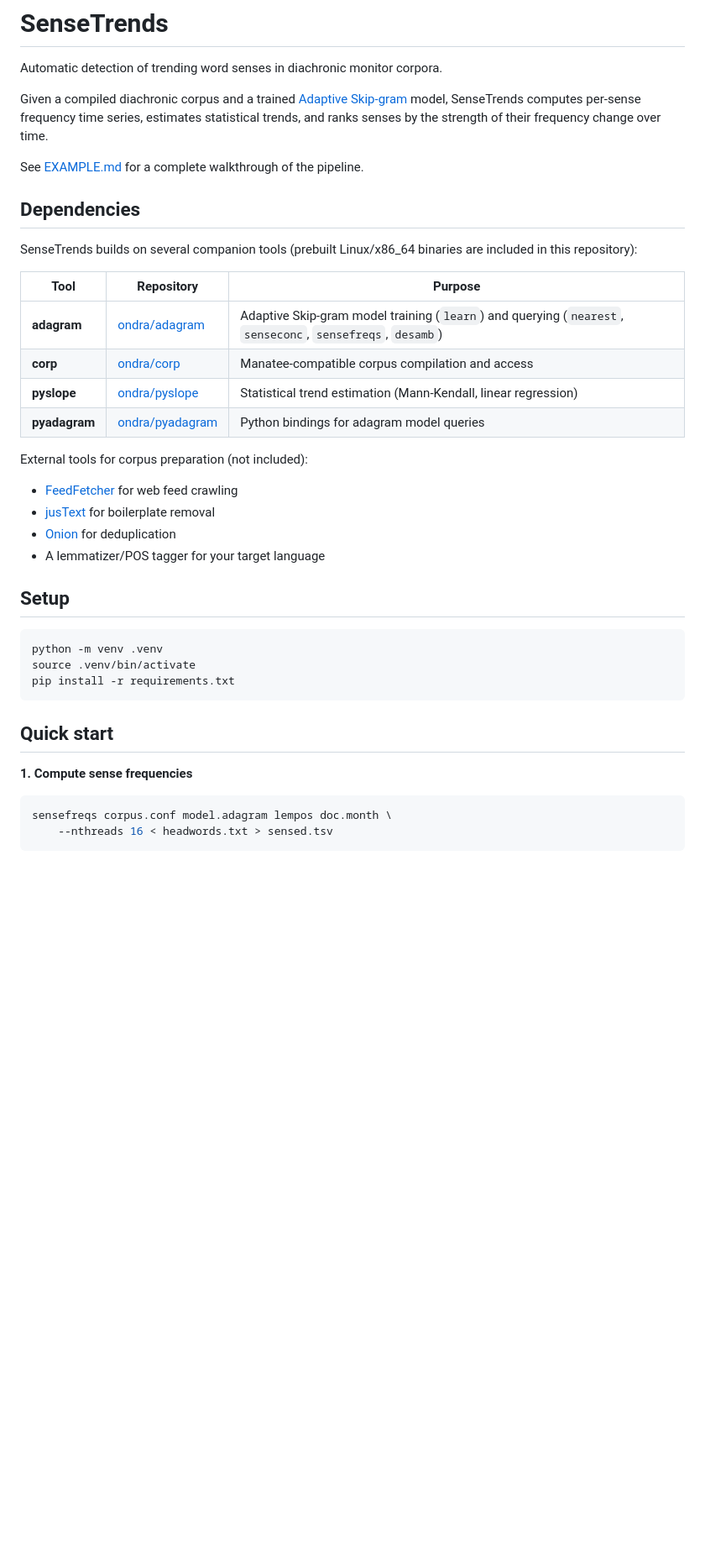
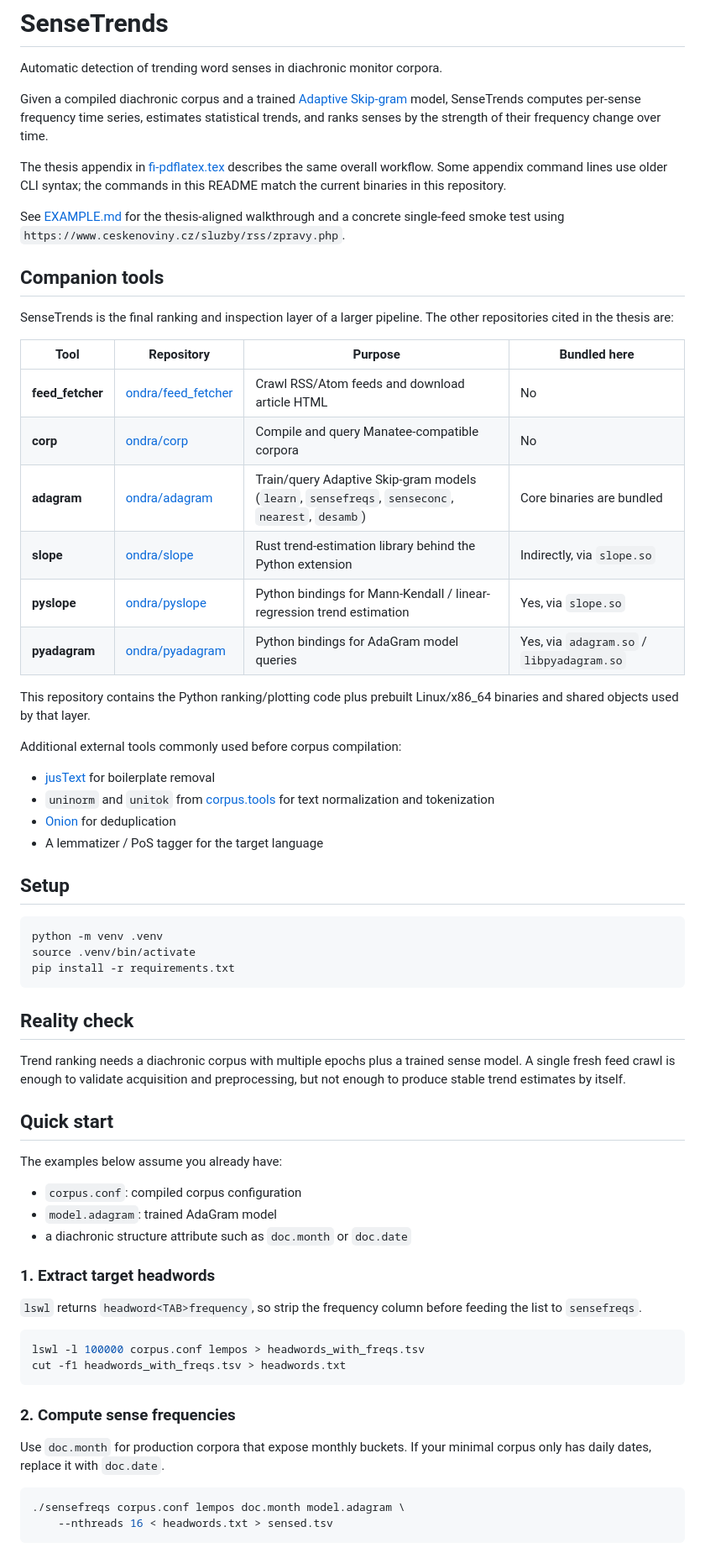
Before and after one commit to ondra/sensetrends, a Markdown page: README.md, the part around one of its changes. Shown at 84% size. GitHub-like rendering; blank space fills up the shorter version.

````diff
--- a/README.md
+++ b/README.md
@@ -2,26 +2,41 @@
 
 Automatic detection of trending word senses in diachronic monitor corpora.
 
-Given a compiled diachronic corpus and a trained [Adaptive Skip-gram](https://github.com/ondra/adagram) model, SenseTrends computes per-sense frequency time series, estimates statistical trends, and ranks senses by the strength of their frequency change over time.
+Given a compiled diachronic corpus and a trained
+[Adaptive Skip-gram](https://github.com/ondra/adagram) model, SenseTrends
+computes per-sense frequency time series, estimates statistical trends, and
+ranks senses by the strength of their frequency change over time.
 
-See [EXAMPLE.md](EXAMPLE.md) for a complete walkthrough of the pipeline.
+The thesis appendix in [fi-pdflatex.tex](fi-pdflatex.tex) describes the same
+overall workflow. Some appendix command lines use older CLI syntax; the
+commands in this README match the current binaries in this repository.
 
-## Dependencies
+See [EXAMPLE.md](EXAMPLE.md) for the thesis-aligned walkthrough and a concrete
+single-feed smoke test using `https://www.ceskenoviny.cz/sluzby/rss/zpravy.php`.
 
-SenseTrends builds on several companion tools (prebuilt Linux/x86_64 binaries are included in this repository):
+## Companion tools
 
-| Tool | Repository | Purpose |
-|------|-----------|---------|
-| **adagram** | [ondra/adagram](https://github.com/ondra/adagram) | Adaptive Skip-gram model training (`learn`) and querying (`nearest`, `senseconc`, `sensefreqs`, `desamb`) |
-| **corp** | [ondra/corp](https://github.com/ondra/corp) | Manatee-compatible corpus compilation and access |
-| **pyslope** | [ondra/pyslope](https://github.com/ondra/pyslope) | Statistical trend estimation (Mann-Kendall, linear regression) |
-| **pyadagram** | [ondra/pyadagram](https://github.com/ondra/pyadagram) | Python bindings for adagram model queries |
+SenseTrends is the final ranking and inspection layer of a larger pipeline. The
+other repositories cited in the thesis are:
 
-External tools for corpus preparation (not included):
-- [FeedFetcher](https://github.com/ondra/feed_fetcher) for web feed crawling
+| Tool | Repository | Purpose | Bundled here |
+|------|------------|---------|--------------|
+| **feed_fetcher** | [ondra/feed_fetcher](https://github.com/ondra/feed_fetcher) | Crawl RSS/Atom feeds and download article HTML | No |
+| **corp** | [ondra/corp](https://github.com/ondra/corp) | Compile and query Manatee-compatible corpora | No |
+| **adagram** | [ondra/adagram](https://github.com/ondra/adagram) | Train/query Adaptive Skip-gram models (`learn`, `sensefreqs`, `senseconc`, `nearest`, `desamb`) | Core binaries are bundled |
+| **slope** | [ondra/slope](https://github.com/ondra/slope) | Rust trend-estimation library behind the Python extension | Indirectly, via `slope.so` |
+| **pyslope** | [ondra/pyslope](https://github.com/ondra/pyslope) | Python bindings for Mann-Kendall / linear-regression trend estimation | Yes, via `slope.so` |
+| **pyadagram** | [ondra/pyadagram](https://github.com/ondra/pyadagram) | Python bindings for AdaGram model queries | Yes, via `adagram.so` / `libpyadagram.so` |
+
+This repository contains the Python ranking/plotting code plus prebuilt
+Linux/x86_64 binaries and shared objects used by that layer.
+
+Additional external tools commonly used before corpus compilation:
+
 - [jusText](https://corpus.tools/) for boilerplate removal
+- `uninorm` and `unitok` from [corpus.tools](https://corpus.tools/) for text normalization and tokenization
 - [Onion](https://corpus.tools/) for deduplication
-- A lemmatizer/POS tagger for your target language
+- A lemmatizer / PoS tagger for the target language
 
 ## Setup
 
@@ -31,12 +46,37 @@ source .venv/bin/activate
 pip install -r requirements.txt
 ```
 
+## Reality check
+
+Trend ranking needs a diachronic corpus with multiple epochs plus a trained
+sense model. A single fresh feed crawl is enough to validate acquisition and
+preprocessing, but not enough to produce stable trend estimates by itself.
+
 ## Quick start
 
-**1. Compute sense frequencies**
+The examples below assume you already have:
+
+- `corpus.conf`: compiled corpus configuration
+- `model.adagram`: trained AdaGram model
+- a diachronic structure attribute such as `doc.month` or `doc.date`
+
+### 1. Extract target headwords
+
+`lswl` returns `headword<TAB>frequency`, so strip the frequency column before
+feeding the list to `sensefreqs`.
 
 ```bash
-sensefreqs corpus.conf model.adagram lempos doc.month \
+lswl -l 100000 corpus.conf lempos > headwords_with_freqs.tsv
+cut -f1 headwords_with_freqs.tsv > headwords.txt
+```
+
+### 2. Compute sense frequencies
+
+Use `doc.month` for production corpora that expose monthly buckets. If your
+minimal corpus only has daily dates, replace it with `doc.date`.
+
+```bash
+./sensefreqs corpus.conf lempos doc.month model.adagram \
     --nthreads 16 < headwords.txt > sensed.tsv
 ```
 
````
Also changed, not shown: other parts of README.md (+12 -7 lines), EXAMPLE.md (+287 -125 lines).
